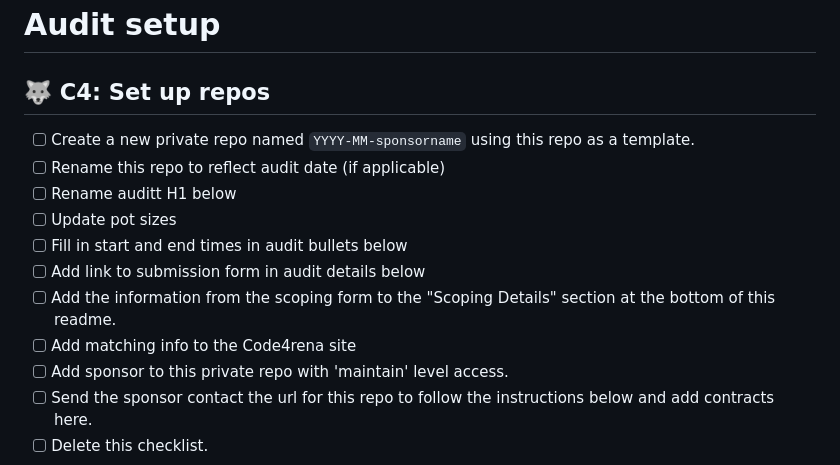
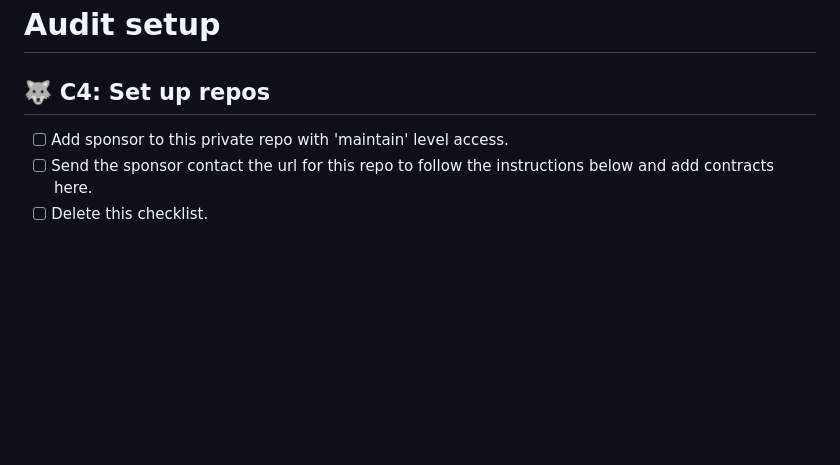
Before and after one commit to code-423n4/2023-05-maia, a Markdown page: README.md, the part around the change. Rendered like a GitHub page; blank space fills up the shorter version.

```diff
--- a/README.md
+++ b/README.md
@@ -15,14 +15,6 @@ Some of the checklists in this doc are for **C4 (🐺)** and some of them are fo
 # Audit setup
 
 ## 🐺 C4: Set up repos
-- [ ] Create a new private repo named `YYYY-MM-sponsorname` using this repo as a template.
-- [ ] Rename this repo to reflect audit date (if applicable)
-- [ ] Rename auditt H1 below
-- [ ] Update pot sizes
-- [ ] Fill in start and end times in audit bullets below
-- [ ] Add link to submission form in audit details below
-- [ ] Add the information from the scoping form to the "Scoping Details" section at the bottom of this readme.
-- [ ] Add matching info to the Code4rena site
 - [ ] Add sponsor to this private repo with 'maintain' level access.
 - [ ] Send the sponsor contact the url for this repo to follow the instructions below and add contracts here.
 - [ ] Delete this checklist.
```
